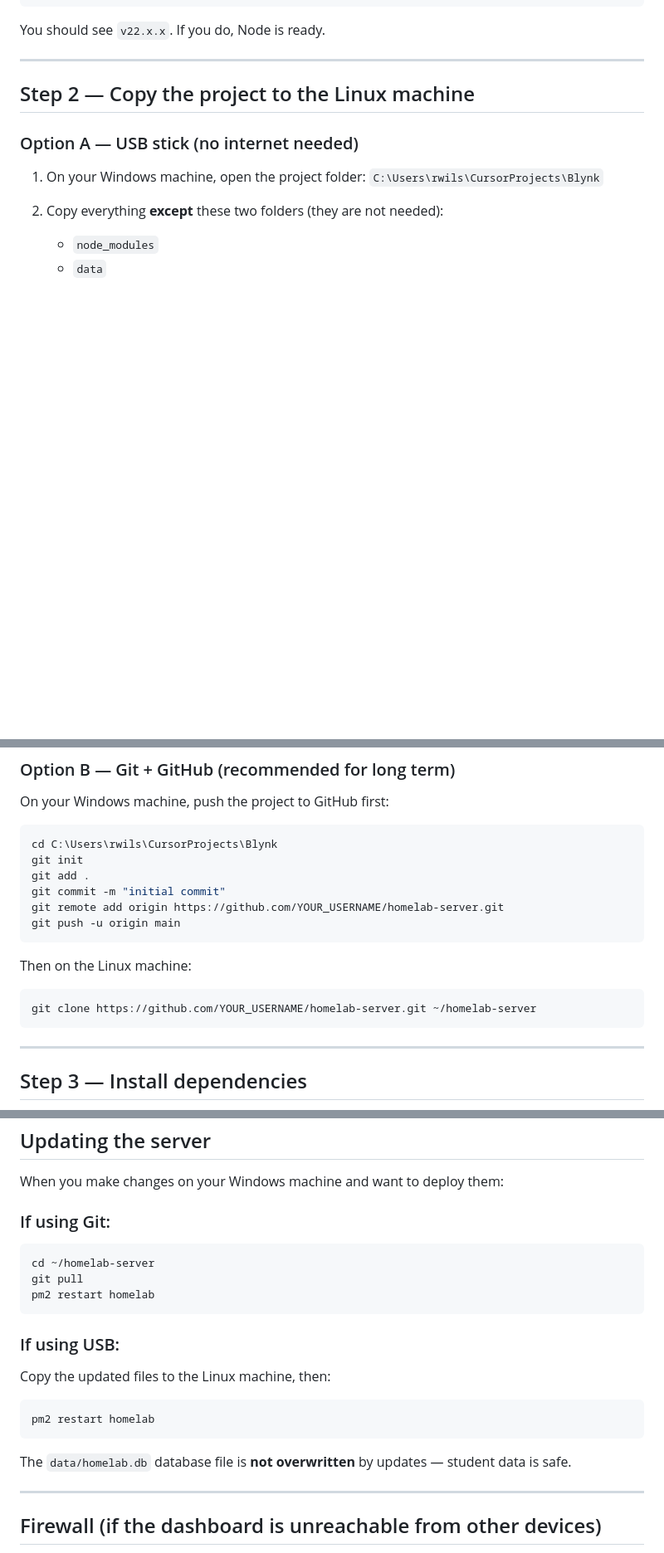
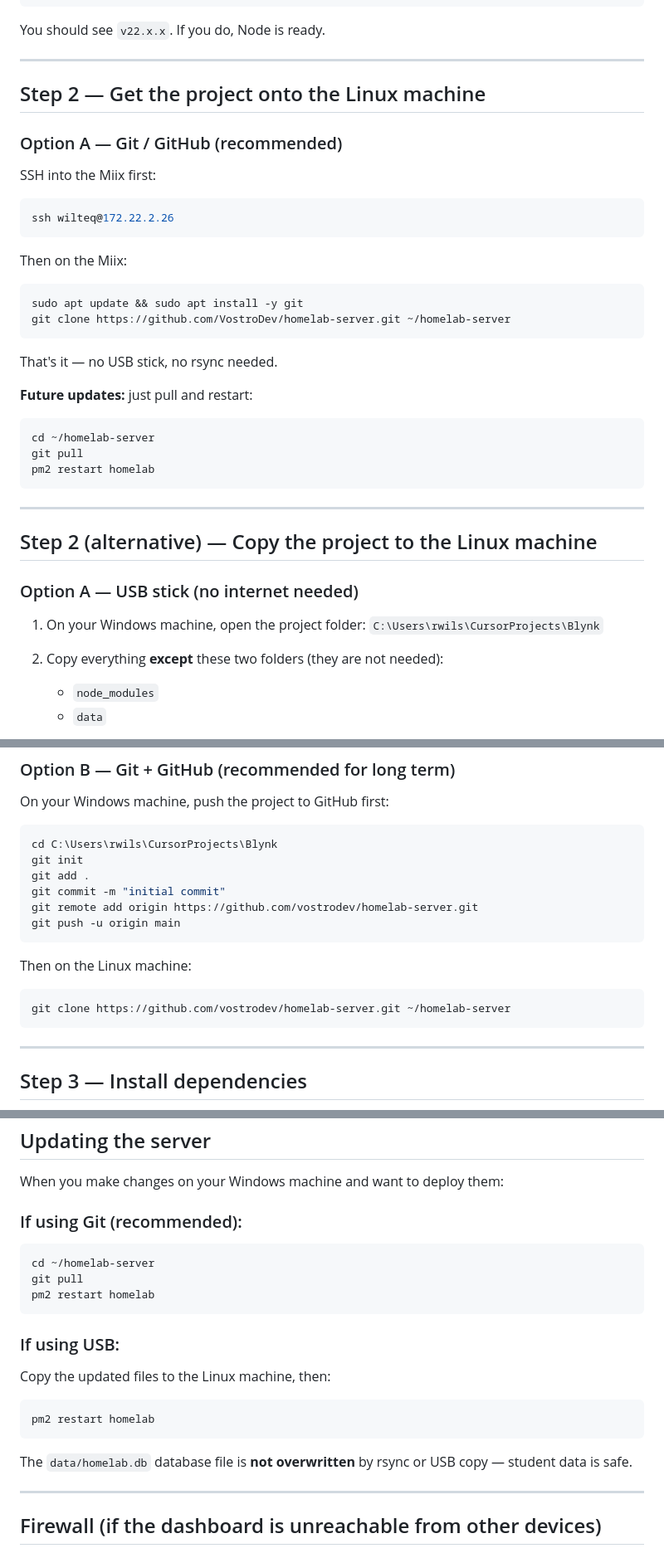
Before and after one commit to VostroDev/homelab-server, a Markdown page: DEPLOY.md, 3 parts joined by grey strips. Shown at 83% size. Drawn GitHub-style; blank space fills up the shorter version.

Commit message:
updated github url in deplog docs

````diff
--- a/DEPLOY.md
+++ b/DEPLOY.md
@@ -33,7 +33,36 @@ You should see `v22.x.x`. If you do, Node is ready.
 
 ---
 
-## Step 2 — Copy the project to the Linux machine
+## Step 2 — Get the project onto the Linux machine
+
+### Option A — Git / GitHub (recommended)
+
+SSH into the Miix first:
+
+```powershell
+ssh wilteq@172.22.2.26
+```
+
+Then on the Miix:
+
+```bash
+sudo apt update && sudo apt install -y git
+git clone https://github.com/VostroDev/homelab-server.git ~/homelab-server
+```
+
+That's it — no USB stick, no rsync needed.
+
+**Future updates:** just pull and restart:
+
+```bash
+cd ~/homelab-server
+git pull
+pm2 restart homelab
+```
+
+---
+
+## Step 2 (alternative) — Copy the project to the Linux machine
 
 ### Option A — USB stick (no internet needed)
 
@@ -60,13 +89,13 @@ cd C:\Users\rwils\CursorProjects\Blynk
 git init
 git add .
 git commit -m "initial commit"
-git remote add origin https://github.com/YOUR_USERNAME/homelab-server.git
+git remote add origin https://github.com/vostrodev/homelab-server.git
 git push -u origin main
 ```
 
 Then on the Linux machine:
 ```bash
-git clone https://github.com/YOUR_USERNAME/homelab-server.git ~/homelab-server
+git clone https://github.com/vostrodev/homelab-server.git ~/homelab-server
 ```
 
 ---
@@ -241,7 +270,7 @@ Save with `Ctrl+X → Y → Enter`, then reboot. The Pi will always be at `192.1
 
 When you make changes on your Windows machine and want to deploy them:
 
-### If using Git:
+### If using Git (recommended):
 ```bash
 cd ~/homelab-server
 git pull
@@ -254,7 +283,7 @@ Copy the updated files to the Linux machine, then:
 pm2 restart homelab
 ```
 
-The `data/homelab.db` database file is **not overwritten** by updates — student data is safe.
+The `data/homelab.db` database file is **not overwritten** by rsync or USB copy — student data is safe.
 
 ---
 
````
